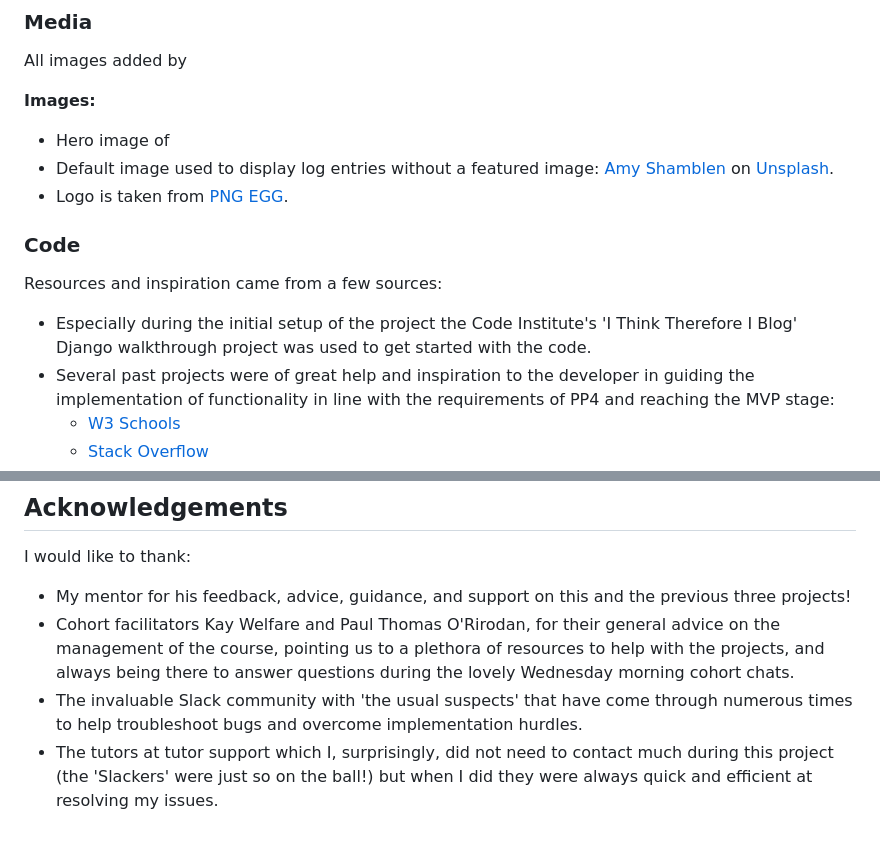
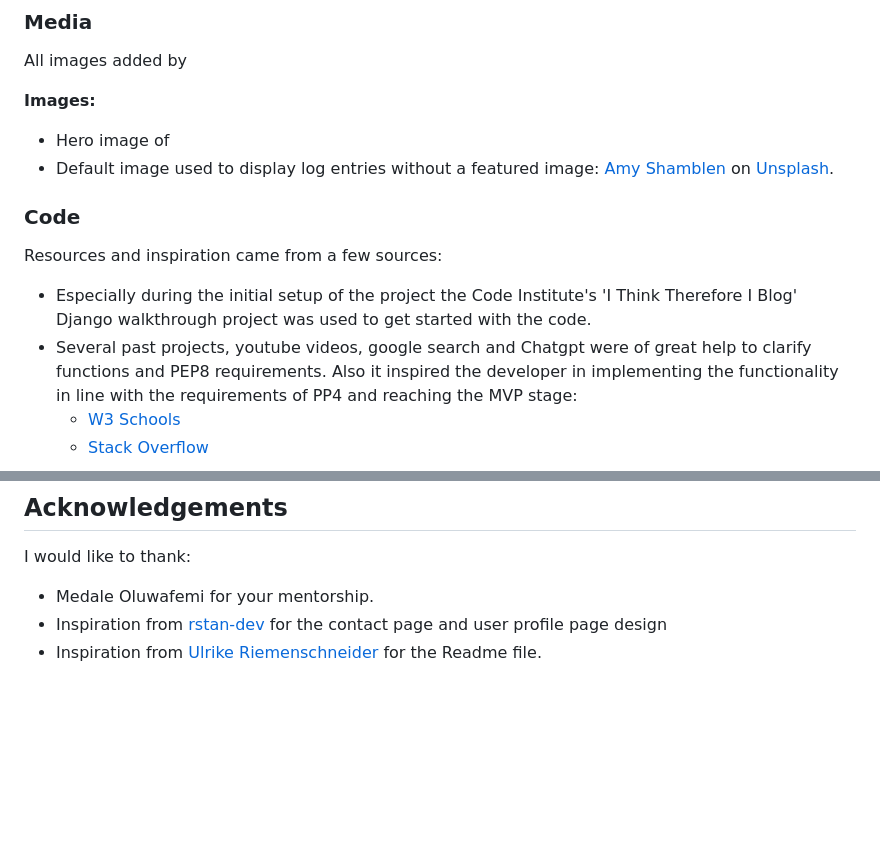
Before and after one commit to HinaKhan94/palpicker, a Markdown page: README.md, 2 parts joined by grey strips. Drawn GitHub-style; blank space fills up the shorter version.

```diff
--- a/README.md
+++ b/README.md
@@ -581,13 +581,12 @@ All images added by
 
 - Hero image of
 - Default image used to display log entries without a featured image: <a href="https://un">Amy Shamblen</a> on <a href="https://unspl">Unsplash</a>.
-- Logo is taken from <a href="https://ww">PNG EGG</a>.
 
 ### Code
 
 Resources and inspiration came from a few sources:
 
 - Especially during the initial setup of the project the Code Institute's 'I Think Therefore I Blog' Django walkthrough project was used to get started with the code.
-- Several past projects were of great help and inspiration to the developer in guiding the implementation of functionality in line with the requirements of PP4 and reaching the MVP stage:
+- Several past projects, youtube videos, google search and Chatgpt were of great help to clarify functions and PEP8 requirements. Also it inspired the developer in implementing the functionality in line with the requirements of PP4 and reaching the MVP stage:
   - <a href="https://www.w3schools.com/">W3 Schools</a>
   - <a href="https://stackoverflow.com">Stack Overflow</a>
@@ -598,7 +595,6 @@ Resources and inspiration came from a few sources:
 
 I would like to thank:
 
-- My mentor for his feedback, advice, guidance, and support on this and the previous three projects!
-- Cohort facilitators Kay Welfare and Paul Thomas O'Rirodan, for their general advice on the management of the course, pointing us to a plethora of resources to help with the projects, and always being there to answer questions during the lovely Wednesday morning cohort chats.
-- The invaluable Slack community with 'the usual suspects' that have come through numerous times to help troubleshoot bugs and overcome implementation hurdles.
-- The tutors at tutor support which I, surprisingly, did not need to contact much during this project (the 'Slackers' were just so on the ball!) but when I did they were always quick and efficient at resolving my issues.
+- Medale Oluwafemi for your mentorship.
+- Inspiration from  [rstan-dev](https://github.com/rstan-dev) for the contact page and user profile page design
+- Inspiration from  [Ulrike Riemenschneider](https://github.com/URiem) for the Readme file.
```
Also changed, not shown: other parts of README.md (+0 -2 lines).
